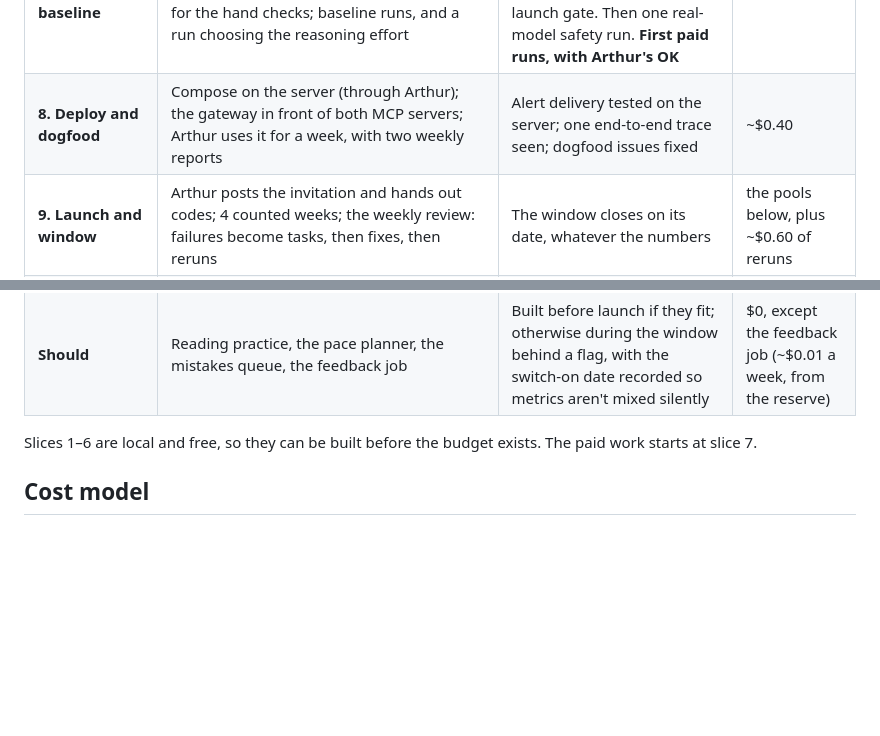
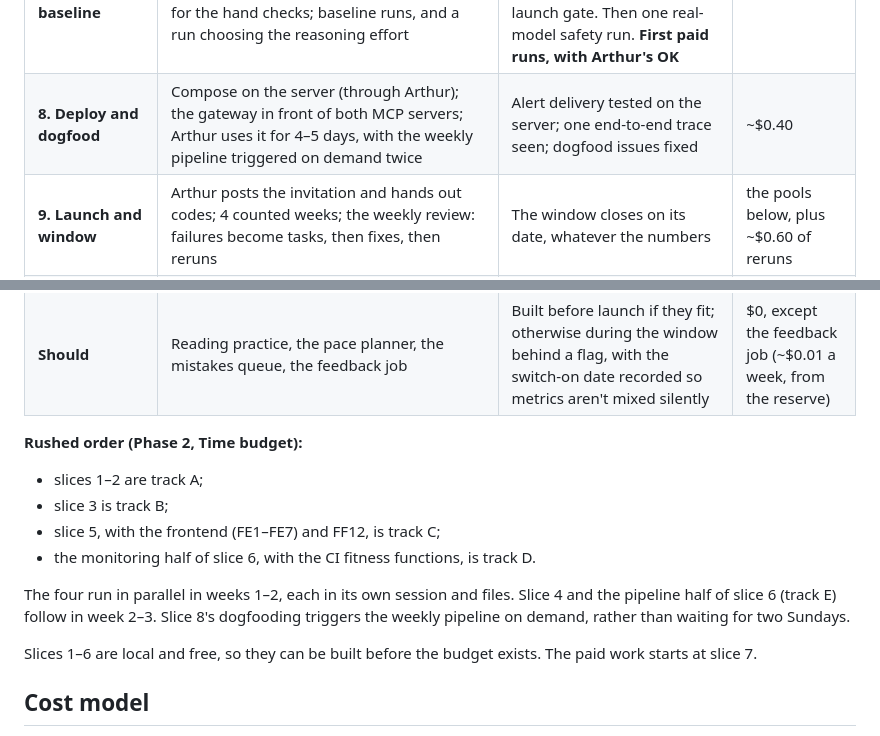
Before and after one commit to NabilRobert/juku-agents-ai, a Markdown page: docs/planning/slice-plan.md, 2 parts joined by grey strips. GitHub-like rendering; blank space fills up the shorter version.

```diff
--- a/docs/planning/slice-plan.md
+++ b/docs/planning/slice-plan.md
@@ -48,11 +48,23 @@ From then on, a red fitness function blocks the merge.
 | **5. Thin app** | Pages, consent, 18+, invite codes, Hapus data saya, ratings, the budget guard; chat with a scripted model (record and replay) and the citation check | Deletion cascades everywhere; per-call records and traces hold no content; the guard stops at each cap; a fabricated citation is flagged | $0 |
 | **6. Pipeline and monitoring** | Keiko, Nikki and Tadashi with scripted models; code approval; the facts-only fallback; cron; the run records and Run Inspector; Grafana and alerts | A planted bad number, an off-level word and a stale claim are each blocked in code; each alert fired on purpose and received | $0 |
 | **7. Evals, safety and baseline** | The task sets already committed (40 chat, 15 memory, 10 pipeline fixtures); the attack suite with its committed prediction; rubrics for the hand checks; baseline runs, and a run choosing the reasoning effort | The attack suite runs with the scripted agent, with and without the gateway ($0). Q1 ≥ 90% and MEM1 ≥ 90%: the launch gate. Then one real-model safety run. **First paid runs, with Arthur's OK** | ~$1.17 |
-| **8. Deploy and dogfood** | Compose on the server (through Arthur); the gateway in front of both MCP servers; Arthur uses it for a week, with two weekly reports | Alert delivery tested on the server; one end-to-end trace seen; dogfood issues fixed | ~$0.40 |
+| **8. Deploy and dogfood** | Compose on the server (through Arthur); the gateway in front of both MCP servers; Arthur uses it for 4–5 days, with the weekly pipeline triggered on demand twice | Alert delivery tested on the server; one end-to-end trace seen; dogfood issues fixed | ~$0.40 |
 | **9. Launch and window** | Arthur posts the invitation and hands out codes; 4 counted weeks; the weekly review: failures become tasks, then fixes, then reruns | The window closes on its date, whatever the numbers | the pools below, plus ~$0.60 of reruns |
 | **10. Evidence and write-up** | Evidence SQL and outputs; the privacy check; the case study, JOURNEY and a portfolio entry (EN, JA, ID); text deletion scheduled for 60 days later | Every number traces to a file; the privacy check passes | $0 |
 | **Should** | The load test (Locust, 5,000 synthetic learners, scripted model) and its FF10 baseline | Numbers published, labelled as a measurement of the design | $0 |
 | **Should** | Reading practice, the pace planner, the mistakes queue, the feedback job | Built before launch if they fit; otherwise during the window behind a flag, with the switch-on date recorded so metrics aren't mixed silently | $0, except the feedback job (~$0.01 a week, from the reserve) |
+
+**Rushed order (Phase 2, Time budget):**
+- slices 1–2 are track A;
+- slice 3 is track B;
+- slice 5, with the frontend (FE1–FE7) and FF12, is track C;
+- the monitoring half of slice 6, with the CI fitness functions, is
+  track D.
+
+The four run in parallel in weeks 1–2, each in its own session and
+files. Slice 4 and the pipeline half of slice 6 (track E) follow in week
+2–3. Slice 8's dogfooding triggers the weekly pipeline on demand, rather
+than waiting for two Sundays.
 
 Slices 1–6 are local and free, so they can be built before the budget
 exists. The paid work starts at slice 7.
```
Also changed, not shown: docs/planning/phase-1-problem-brief.md (+12 -5 lines).
